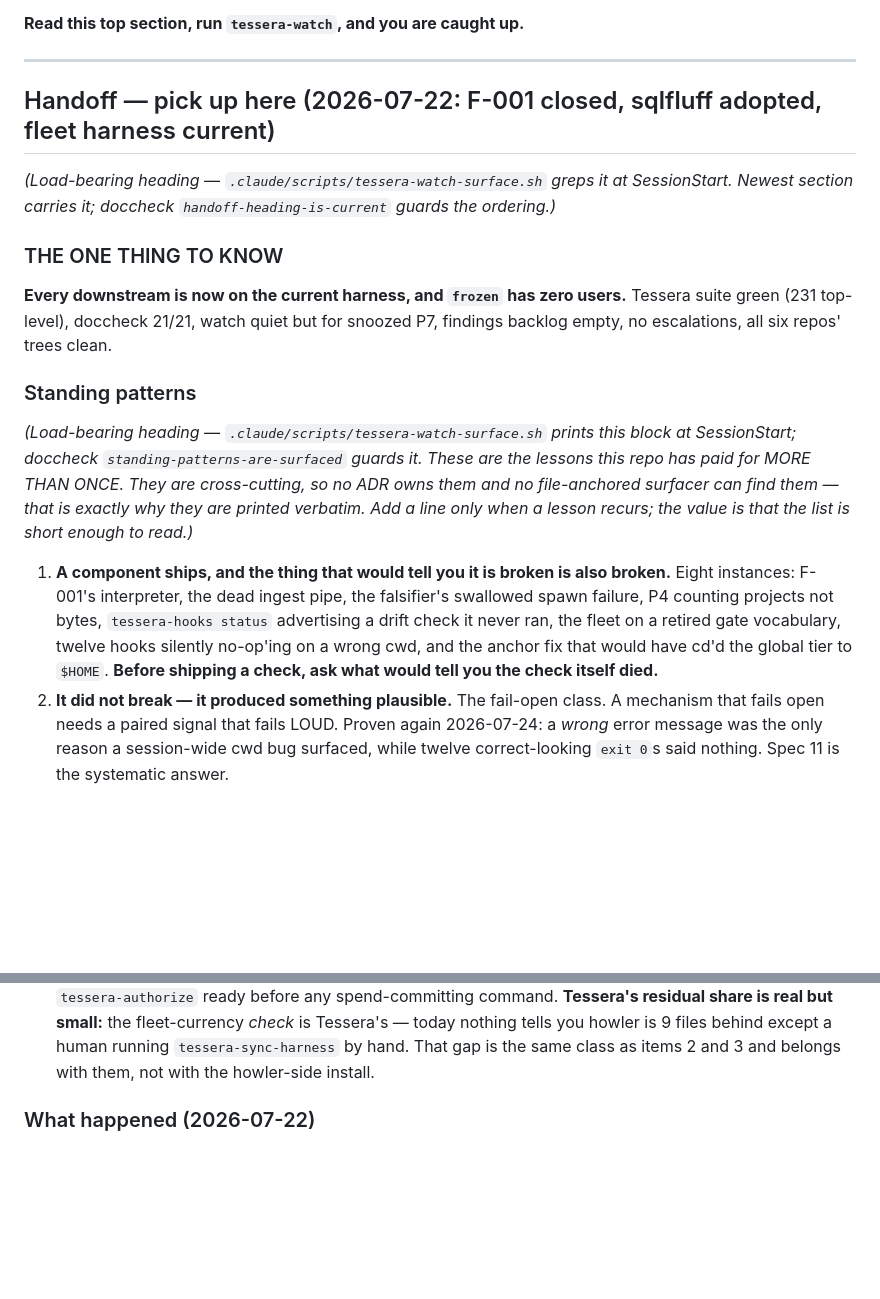
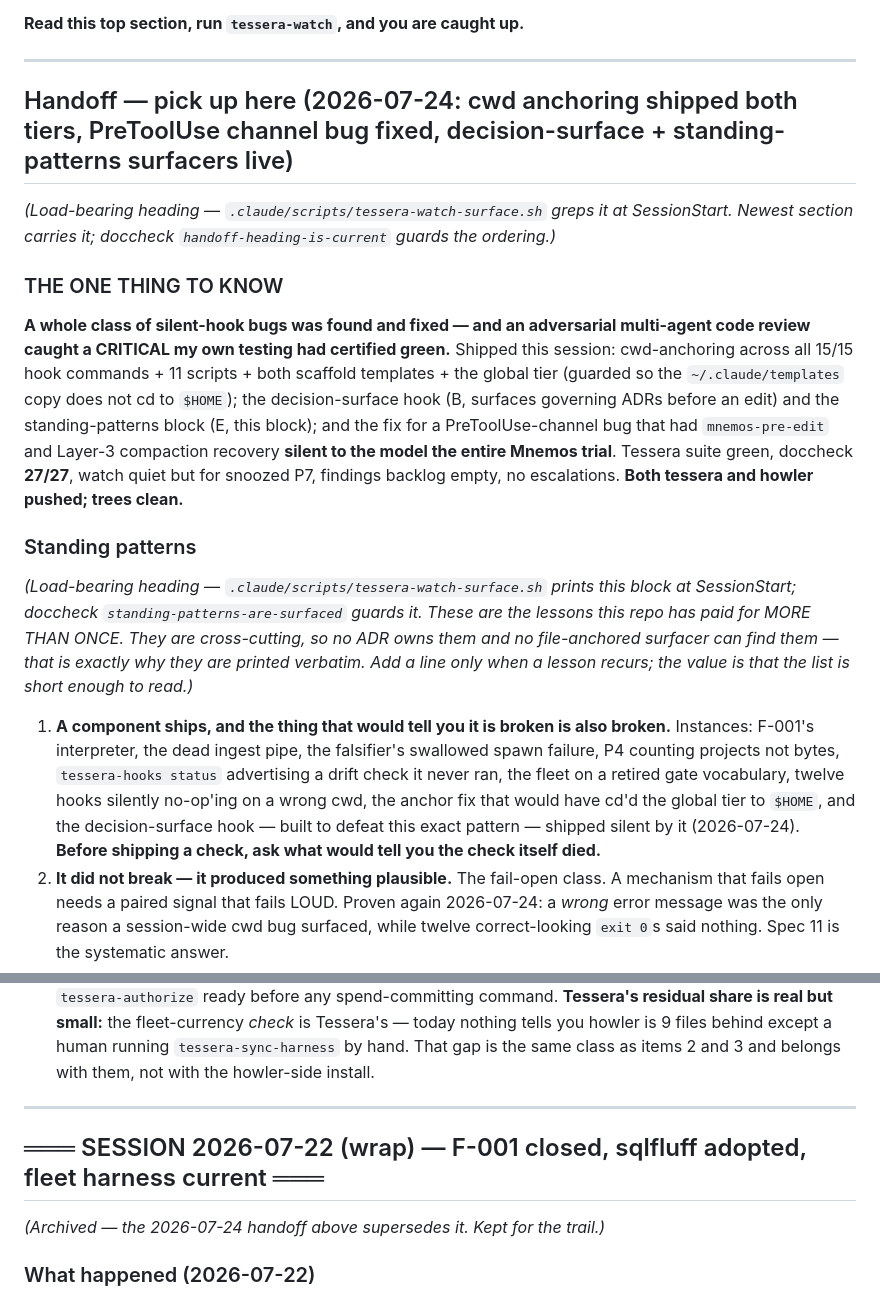
Before and after one commit to lciacci/tessera, a Markdown page: _project_specs/todos/active.md, 2 parts joined by grey strips. Drawn GitHub-style; blank space fills up the shorter version.

```diff
--- a/_project_specs/todos/active.md
+++ b/_project_specs/todos/active.md
@@ -6,15 +6,20 @@ Declared current priority for Tessera framework dev. One focus at a time.
 
 ---
 
-## Handoff — pick up here (2026-07-22: F-001 closed, sqlfluff adopted, fleet harness current)
+## Handoff — pick up here (2026-07-24: cwd anchoring shipped both tiers, PreToolUse channel bug fixed, decision-surface + standing-patterns surfacers live)
 
 *(Load-bearing heading — `.claude/scripts/tessera-watch-surface.sh` greps it at SessionStart.
 Newest section carries it; doccheck `handoff-heading-is-current` guards the ordering.)*
 
 ### THE ONE THING TO KNOW
-**Every downstream is now on the current harness, and `frozen` has zero users.** Tessera
-suite green (231 top-level), doccheck 21/21, watch quiet but for snoozed P7, findings
-backlog empty, no escalations, all six repos' trees clean.
+**A whole class of silent-hook bugs was found and fixed — and an adversarial multi-agent code
+review caught a CRITICAL my own testing had certified green.** Shipped this session: cwd-anchoring
+across all 15/15 hook commands + 11 scripts + both scaffold templates + the global tier (guarded
+so the `~/.claude/templates` copy does not cd to `$HOME`); the decision-surface hook (B, surfaces
+governing ADRs before an edit) and the standing-patterns block (E, this block); and the fix for a
+PreToolUse-channel bug that had `mnemos-pre-edit` and Layer-3 compaction recovery **silent to the
+model the entire Mnemos trial**. Tessera suite green, doccheck **27/27**, watch quiet but for
+snoozed P7, findings backlog empty, no escalations. **Both tessera and howler pushed; trees clean.**
 
 ### Standing patterns
 
@@ -25,11 +30,12 @@ file-anchored surfacer can find them — that is exactly why they are printed ve
 Add a line only when a lesson recurs; the value is that the list is short enough to read.)*
 
 1. **A component ships, and the thing that would tell you it is broken is also broken.**
-   Eight instances: F-001's interpreter, the dead ingest pipe, the falsifier's swallowed
-   spawn failure, P4 counting projects not bytes, `tessera-hooks status` advertising a drift
-   check it never ran, the fleet on a retired gate vocabulary, twelve hooks silently
-   no-op'ing on a wrong cwd, and the anchor fix that would have cd'd the global tier to
-   `$HOME`. **Before shipping a check, ask what would tell you the check itself died.**
+   Instances: F-001's interpreter, the dead ingest pipe, the falsifier's swallowed spawn
+   failure, P4 counting projects not bytes, `tessera-hooks status` advertising a drift check
+   it never ran, the fleet on a retired gate vocabulary, twelve hooks silently no-op'ing on a
+   wrong cwd, the anchor fix that would have cd'd the global tier to `$HOME`, and the
+   decision-surface hook — built to defeat this exact pattern — shipped silent by it (2026-07-24).
+   **Before shipping a check, ask what would tell you the check itself died.**
 2. **It did not break — it produced something plausible.** The fail-open class. A mechanism
    that fails open needs a paired signal that fails LOUD. Proven again 2026-07-24: a
    *wrong* error message was the only reason a session-wide cwd bug surfaced, while twelve
@@ -122,6 +138,12 @@ Add a line only when a lesson recurs; the value is that the list is short enough
   nothing tells you howler is 9 files behind except a human running `tessera-sync-harness`
   by hand. That gap is the same class as items 2 and 3 and belongs with them, not with the
   howler-side install.
+
+---
+
+## ═══ SESSION 2026-07-22 (wrap) — F-001 closed, sqlfluff adopted, fleet harness current ═══
+
+*(Archived — the 2026-07-24 handoff above supersedes it. Kept for the trail.)*
 
 ### What happened (2026-07-22)
 
```
Also changed, not shown: other parts of _project_specs/todos/active.md (+62 -52 lines), skills/mnemos/SKILL.md (+13 -0 lines).
